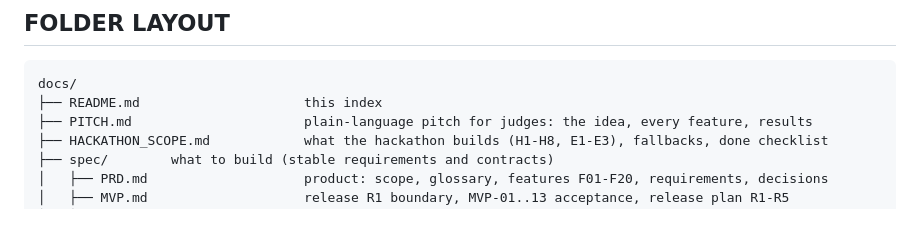
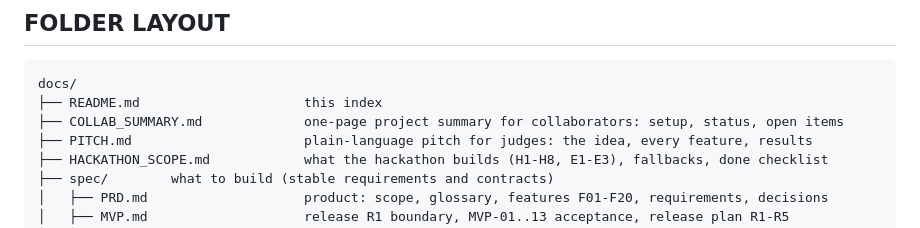
Before and after one commit to Dronzer2code/simply-clipping, a Markdown page: docs/README.md, the part around the change. Drawn GitHub-style.

Commit message:
feat : update collaboration summary.md

````diff
--- a/docs/README.md
+++ b/docs/README.md
@@ -10,6 +10,7 @@ Repository rules for agents stay in `CLAUDE.md` at the repository root.
 ```text
 docs/
 ├── README.md                     this index
+├── COLLAB_SUMMARY.md             one-page project summary for collaborators: setup, status, open items
 ├── PITCH.md                      plain-language pitch for judges: the idea, every feature, results
 ├── HACKATHON_SCOPE.md            what the hackathon builds (H1-H8, E1-E3), fallbacks, done checklist
 ├── spec/        what to build (stable requirements and contracts)
````
Also changed, not shown: docs/COLLAB_SUMMARY.md (added, +129 -0 lines).
